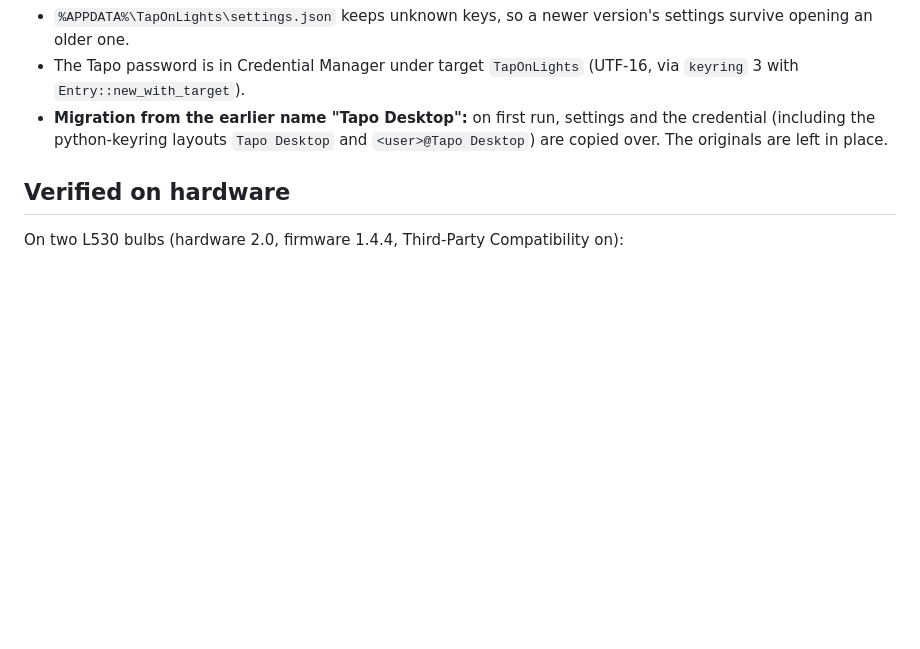
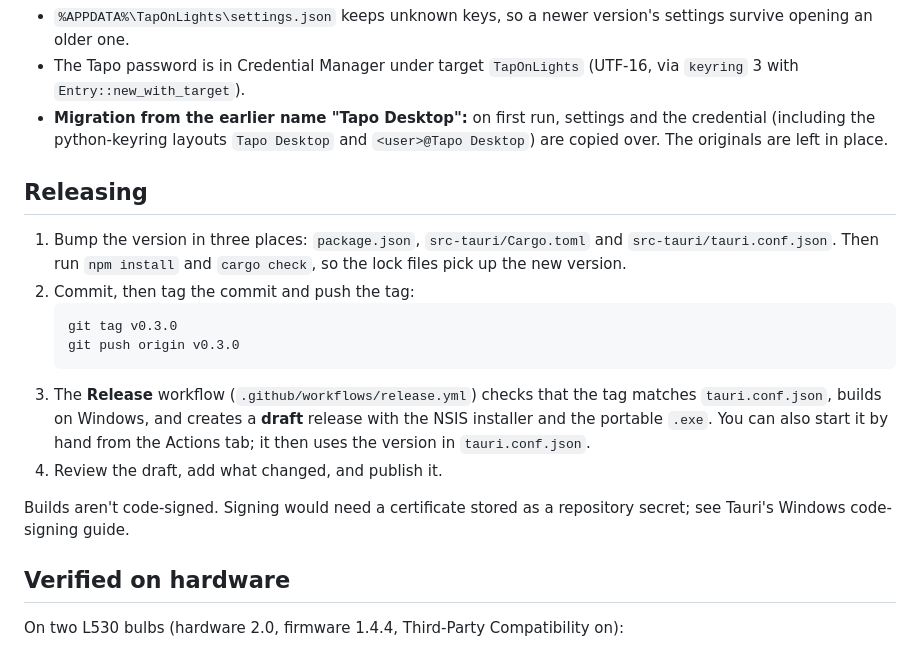
Before and after one commit to jnettome/TapOnLights, a Markdown page: docs/DEVELOPMENT.md, the part around the change. Drawn GitHub-style; blank space fills up the shorter version.

````diff
--- a/docs/DEVELOPMENT.md
+++ b/docs/DEVELOPMENT.md
@@ -51,6 +51,19 @@ Design decisions behind TapOnLights, what has been verified on real hardware, an
 - The Tapo password is in Credential Manager under target `TapOnLights` (UTF-16, via `keyring` 3 with `Entry::new_with_target`).
 - **Migration from the earlier name "Tapo Desktop":** on first run, settings and the credential (including the python-keyring layouts `Tapo Desktop` and `<user>@Tapo Desktop`) are copied over. The originals are left in place.
 
+## Releasing
+
+1. Bump the version in three places: `package.json`, `src-tauri/Cargo.toml` and `src-tauri/tauri.conf.json`. Then run `npm install` and `cargo check`, so the lock files pick up the new version.
+2. Commit, then tag the commit and push the tag:
+   ```sh
+   git tag v0.3.0
+   git push origin v0.3.0
+   ```
+3. The **Release** workflow (`.github/workflows/release.yml`) checks that the tag matches `tauri.conf.json`, builds on Windows, and creates a **draft** release with the NSIS installer and the portable `.exe`. You can also start it by hand from the Actions tab; it then uses the version in `tauri.conf.json`.
+4. Review the draft, add what changed, and publish it.
+
+Builds aren't code-signed. Signing would need a certificate stored as a repository secret; see Tauri's Windows code-signing guide.
+
 ## Verified on hardware
 
 On two L530 bulbs (hardware 2.0, firmware 1.4.4, Third-Party Compatibility on):
````
Also changed, not shown: README.md (+11 -2 lines), SECURITY.md (added, +27 -0 lines), docs/images/popup-dark.png, docs/images/popup-light.png, 4 other files.
